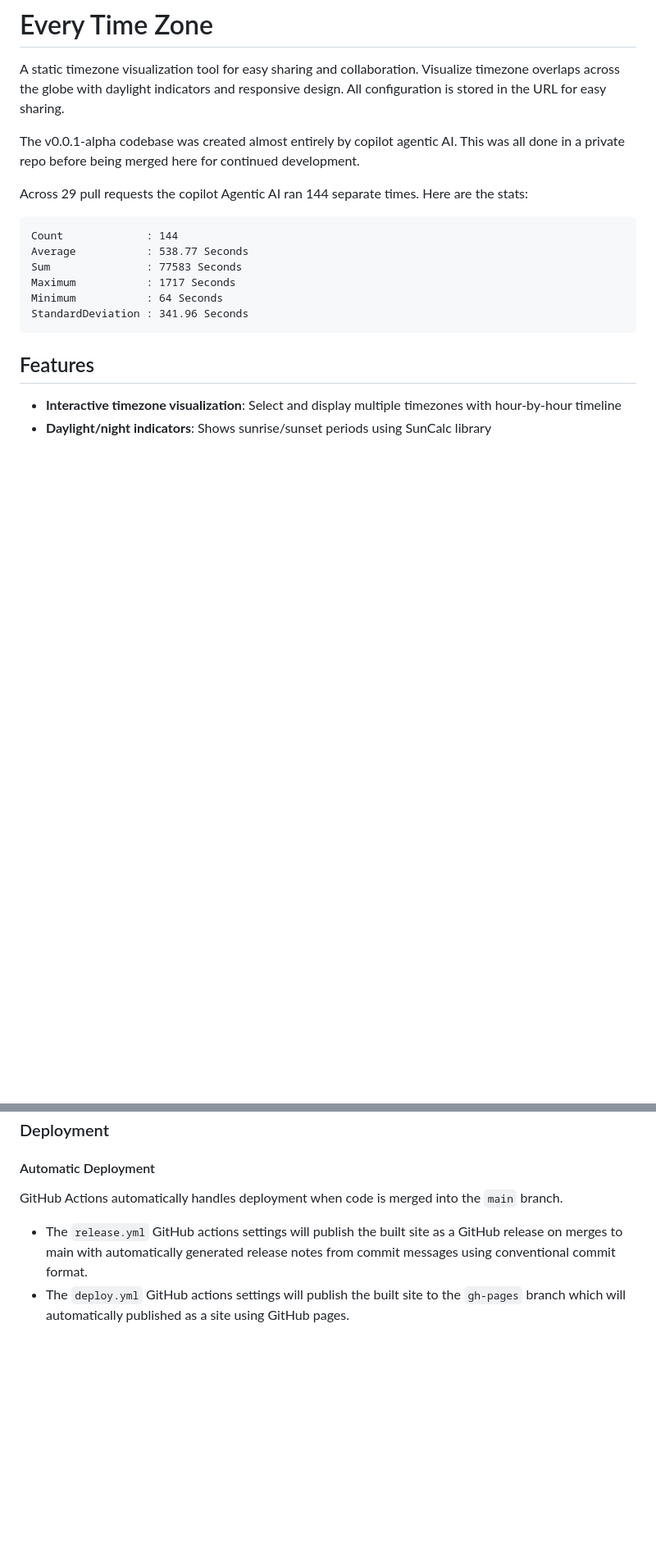
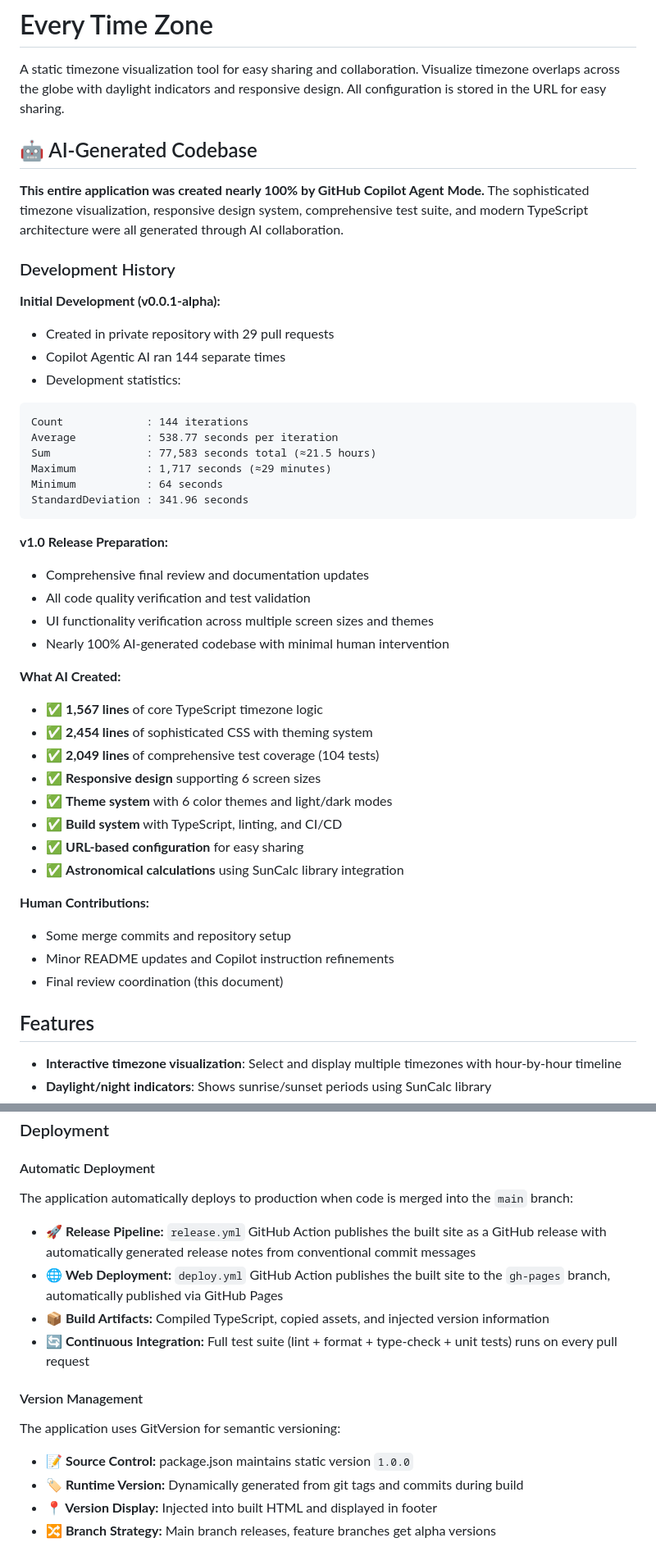
Before and after one commit to tsmarvin/EveryTimeZone, a Markdown page: README.md, 2 parts joined by grey strips. Shown at 82% size. GitHub-like rendering; blank space fills up the shorter version.

Commit message:
Complete v1.0 final review: Updated README with comprehensive AI development details and production stats
Co-authored-by: tsmarvin <57049894+tsmarvin@users.noreply.github.com>

````diff
--- a/README.md
+++ b/README.md
@@ -2,18 +2,45 @@
 
 A static timezone visualization tool for easy sharing and collaboration. Visualize timezone overlaps across the globe with daylight indicators and responsive design. All configuration is stored in the URL for easy sharing.
 
+## 🤖 AI-Generated Codebase
 
-The v0.0.1-alpha codebase was created almost entirely by copilot agentic AI.  This was all done in a private repo before being merged here for continued development.
+**This entire application was created nearly 100% by GitHub Copilot Agent Mode.** The sophisticated timezone visualization, responsive design system, comprehensive test suite, and modern TypeScript architecture were all generated through AI collaboration.
 
-Across 29 pull requests the copilot Agentic AI ran 144 separate times. Here are the stats:
+### Development History
+
+**Initial Development (v0.0.1-alpha):**
+- Created in private repository with 29 pull requests
+- Copilot Agentic AI ran 144 separate times
+- Development statistics:
 ```
-Count             : 144
-Average           : 538.77 Seconds
-Sum               : 77583 Seconds
-Maximum           : 1717 Seconds
-Minimum           : 64 Seconds
-StandardDeviation : 341.96 Seconds
+Count             : 144 iterations
+Average           : 538.77 seconds per iteration
+Sum               : 77,583 seconds total (≈21.5 hours)
+Maximum           : 1,717 seconds (≈29 minutes)
+Minimum           : 64 seconds
+StandardDeviation : 341.96 seconds
 ```
+
+**v1.0 Release Preparation:**
+- Comprehensive final review and documentation updates
+- All code quality verification and test validation
+- UI functionality verification across multiple screen sizes and themes
+- Nearly 100% AI-generated codebase with minimal human intervention
+
+**What AI Created:**
+- ✅ **1,567 lines** of core TypeScript timezone logic
+- ✅ **2,454 lines** of sophisticated CSS with theming system
+- ✅ **2,049 lines** of comprehensive test coverage (104 tests)
+- ✅ **Responsive design** supporting 6 screen sizes
+- ✅ **Theme system** with 6 color themes and light/dark modes
+- ✅ **Build system** with TypeScript, linting, and CI/CD
+- ✅ **URL-based configuration** for easy sharing
+- ✅ **Astronomical calculations** using SunCalc library integration
+
+**Human Contributions:**
+- Some merge commits and repository setup
+- Minor README updates and Copilot instruction refinements
+- Final review coordination (this document)
 
 
 ## Features
@@ -163,7 +200,17 @@ This project uses several tools to maintain code quality:
 
 #### Automatic Deployment
 
-GitHub Actions automatically handles deployment when code is merged into the `main` branch.
+The application automatically deploys to production when code is merged into the `main` branch:
 
-- The `release.yml` GitHub actions settings will publish the built site as a GitHub release on merges to main with automatically generated release notes from commit messages using conventional commit format.
-- The `deploy.yml` GitHub actions settings will publish the built site to the `gh-pages` branch which will automatically published as a site using GitHub pages.
+- **🚀 Release Pipeline:** `release.yml` GitHub Action publishes the built site as a GitHub release with automatically generated release notes from conventional commit messages
+- **🌐 Web Deployment:** `deploy.yml` GitHub Action publishes the built site to the `gh-pages` branch, automatically published via GitHub Pages
+- **📦 Build Artifacts:** Compiled TypeScript, copied assets, and injected version information
+- **🔄 Continuous Integration:** Full test suite (lint + format + type-check + unit tests) runs on every pull request
+
+#### Version Management
+
+The application uses GitVersion for semantic versioning:
+- **📝 Source Control:** package.json maintains static version `1.0.0`
+- **🏷️ Runtime Version:** Dynamically generated from git tags and commits during build
+- **📍 Version Display:** Injected into built HTML and displayed in footer
+- **🔀 Branch Strategy:** Main branch releases, feature branches get alpha versions
````
Also changed, not shown: other parts of README.md (+13 -3 lines).
